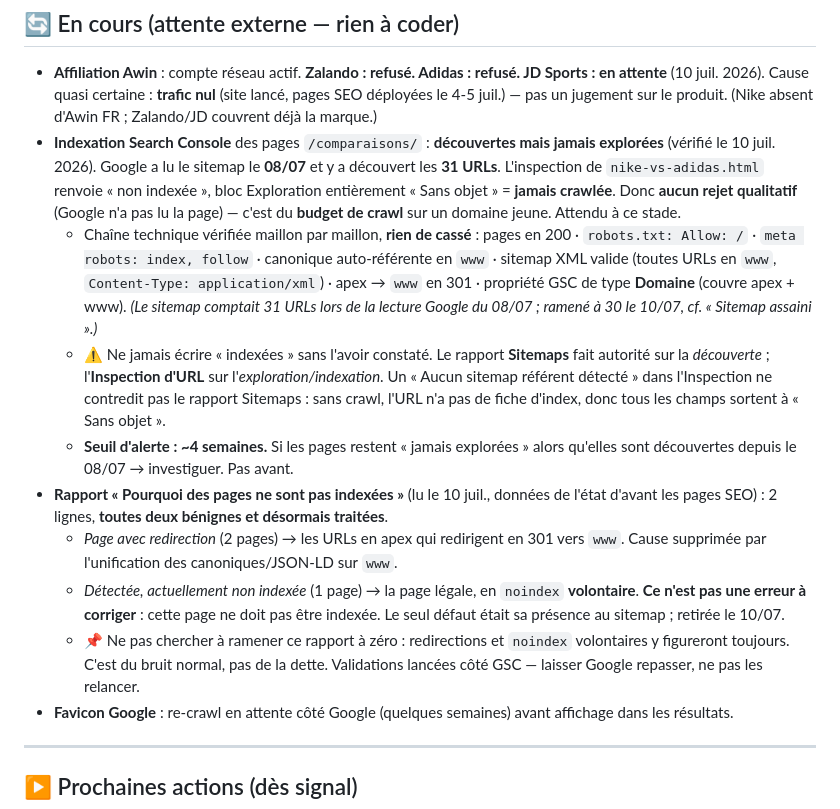
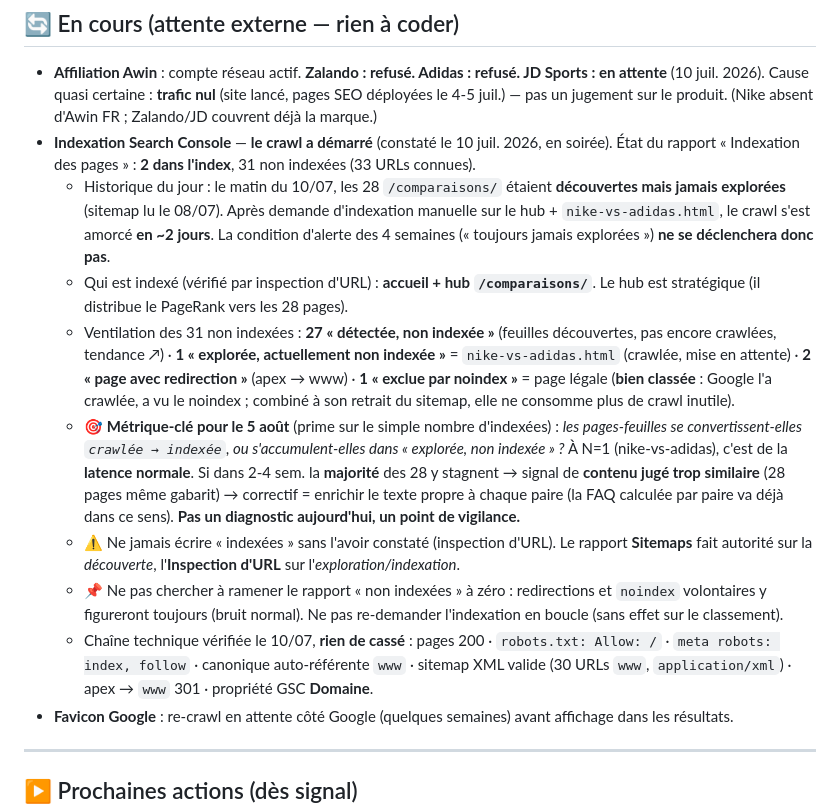
Before and after one commit to dajghub/sizecheck, a Markdown page: STATUS.md, the part around the change. Rendered like a GitHub page.

Commit message:
docs(status): le crawl a démarré — 2 indexées (accueil + hub)
Constat du 10/07 soir : après demande d'indexation manuelle, le crawl s'est
amorcé en ~2 jours. Accueil + hub /comparaisons/ indexés. nike-vs-adidas
crawlée mais « explorée, non indexée » ; 27 feuilles encore en découverte.
Page légale correctement classée « exclue par noindex ».

Métrique-clé posée pour le 5 août : conversion crawlée->indexée des feuilles
vs accumulation en « explorée, non indexée » (signal de contenu trop similaire).

Co-Authored-By: Claude Opus 4.8 <noreply@anthropic.com>

```diff
--- a/STATUS.md
+++ b/STATUS.md
@@ -23,14 +23,14 @@ _Dernière mise à jour : 10 juillet 2026_
 ## 🔄 En cours (attente externe — rien à coder)
 
 - **Affiliation Awin** : compte réseau actif. **Zalando : refusé. Adidas : refusé. JD Sports : en attente** (10 juil. 2026). Cause quasi certaine : **trafic nul** (site lancé, pages SEO déployées le 4-5 juil.) — pas un jugement sur le produit. (Nike absent d'Awin FR ; Zalando/JD couvrent déjà la marque.)
-- **Indexation Search Console** des pages `/comparaisons/` : **découvertes mais jamais explorées** (vérifié le 10 juil. 2026). Google a lu le sitemap le **08/07** et y a découvert les **31 URLs**. L'inspection de `nike-vs-adidas.html` renvoie « non indexée », bloc Exploration entièrement « Sans objet » = **jamais crawlée**. Donc **aucun rejet qualitatif** (Google n'a pas lu la page) — c'est du **budget de crawl** sur un domaine jeune. Attendu à ce stade.
-  - Chaîne technique vérifiée maillon par maillon, **rien de cassé** : pages en 200 · `robots.txt: Allow: /` · `meta robots: index, follow` · canonique auto-référente en `www` · sitemap XML valide (toutes URLs en `www`, `Content-Type: application/xml`) · apex → `www` en 301 · propriété GSC de type **Domaine** (couvre apex + www). *(Le sitemap comptait 31 URLs lors de la lecture Google du 08/07 ; ramené à 30 le 10/07, cf. « Sitemap assaini ».)*
-  - ⚠️ Ne jamais écrire « indexées » sans l'avoir constaté. Le rapport **Sitemaps** fait autorité sur la *découverte* ; l'**Inspection d'URL** sur l'*exploration/indexation*. Un « Aucun sitemap référent détecté » dans l'Inspection ne contredit pas le rapport Sitemaps : sans crawl, l'URL n'a pas de fiche d'index, donc tous les champs sortent à « Sans objet ».
-  - **Seuil d'alerte : ~4 semaines.** Si les pages restent « jamais explorées » alors qu'elles sont découvertes depuis le 08/07 → investiguer. Pas avant.
-- **Rapport « Pourquoi des pages ne sont pas indexées »** (lu le 10 juil., données de l'état d'avant les pages SEO) : 2 lignes, **toutes deux bénignes et désormais traitées**.
-  - *Page avec redirection* (2 pages) → les URLs en apex qui redirigent en 301 vers `www`. Cause supprimée par l'unification des canoniques/JSON-LD sur `www`.
-  - *Détectée, actuellement non indexée* (1 page) → la page légale, en `noindex` **volontaire**. **Ce n'est pas une erreur à corriger** : cette page ne doit pas être indexée. Le seul défaut était sa présence au sitemap ; retirée le 10/07.
-  - 📌 Ne pas chercher à ramener ce rapport à zéro : redirections et `noindex` volontaires y figureront toujours. C'est du bruit normal, pas de la dette. Validations lancées côté GSC — laisser Google repasser, ne pas les relancer.
+- **Indexation Search Console** — **le crawl a démarré** (constaté le 10 juil. 2026, en soirée). État du rapport « Indexation des pages » : **2 dans l'index**, 31 non indexées (33 URLs connues).
+  - Historique du jour : le matin du 10/07, les 28 `/comparaisons/` étaient **découvertes mais jamais explorées** (sitemap lu le 08/07). Après demande d'indexation manuelle sur le hub + `nike-vs-adidas.html`, le crawl s'est amorcé **en ~2 jours**. La condition d'alerte des 4 semaines (« toujours jamais explorées ») **ne se déclenchera donc pas**.
+  - Qui est indexé (vérifié par inspection d'URL) : **accueil + hub `/comparaisons/`**. Le hub est stratégique (il distribue le PageRank vers les 28 pages).
+  - Ventilation des 31 non indexées : **27 « détectée, non indexée »** (feuilles découvertes, pas encore crawlées, tendance ↗) · **1 « explorée, actuellement non indexée »** = `nike-vs-adidas.html` (crawlée, mise en attente) · **2 « page avec redirection »** (apex → www) · **1 « exclue par noindex »** = page légale (**bien classée** : Google l'a crawlée, a vu le noindex ; combiné à son retrait du sitemap, elle ne consomme plus de crawl inutile).
+  - 🎯 **Métrique-clé pour le 5 août** (prime sur le simple nombre d'indexées) : *les pages-feuilles se convertissent-elles `crawlée → indexée`, ou s'accumulent-elles dans « explorée, non indexée » ?* À N=1 (nike-vs-adidas), c'est de la **latence normale**. Si dans 2-4 sem. la **majorité** des 28 y stagnent → signal de **contenu jugé trop similaire** (28 pages même gabarit) → correctif = enrichir le texte propre à chaque paire (la FAQ calculée par paire va déjà dans ce sens). **Pas un diagnostic aujourd'hui, un point de vigilance.**
+  - ⚠️ Ne jamais écrire « indexées » sans l'avoir constaté (inspection d'URL). Le rapport **Sitemaps** fait autorité sur la *découverte*, l'**Inspection d'URL** sur l'*exploration/indexation*.
+  - 📌 Ne pas chercher à ramener le rapport « non indexées » à zéro : redirections et `noindex` volontaires y figureront toujours (bruit normal). Ne pas re-demander l'indexation en boucle (sans effet sur le classement).
+  - Chaîne technique vérifiée le 10/07, **rien de cassé** : pages 200 · `robots.txt: Allow: /` · `meta robots: index, follow` · canonique auto-référente `www` · sitemap XML valide (30 URLs `www`, `application/xml`) · apex → `www` 301 · propriété GSC **Domaine**.
 - **Favicon Google** : re-crawl en attente côté Google (quelques semaines) avant affichage dans les résultats.
 
 ---
```
